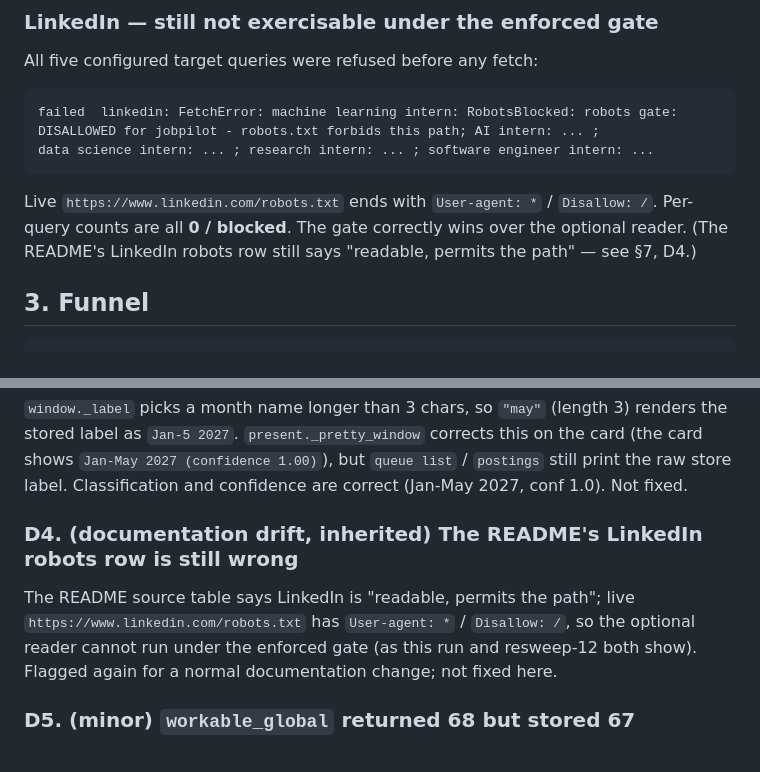
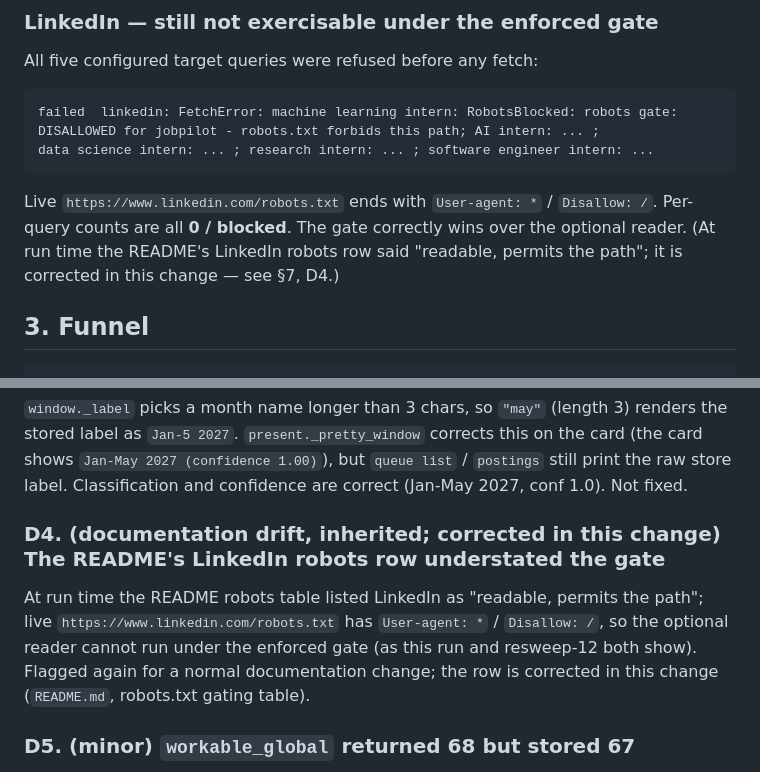
Before and after one commit to Abhigyan1805/jobpilot, a Markdown page: data/jobpilot-resweep-14/report.md, 2 parts joined by grey strips. Drawn GitHub-style.

```diff
--- a/data/jobpilot-resweep-14/report.md
+++ b/data/jobpilot-resweep-14/report.md
@@ -113,8 +113,8 @@ data science intern: ... ; research intern: ... ; software engineer intern: ...
 
 Live `https://www.linkedin.com/robots.txt` ends with `User-agent: *` /
 `Disallow: /`. Per-query counts are all **0 / blocked**. The gate correctly wins
-over the optional reader. (The README's LinkedIn robots row still says
-"readable, permits the path" — see §7, D4.)
+over the optional reader. (At run time the README's LinkedIn robots row said
+"readable, permits the path"; it is corrected in this change — see §7, D4.)
 
 ## 3. Funnel
 
@@ -409,13 +409,14 @@ on the card (the card shows `Jan-May 2027 (confidence 1.00)`), but `queue list`
 / `postings` still print the raw store label. Classification and confidence are
 correct (Jan-May 2027, conf 1.0). Not fixed.
 
-### D4. (documentation drift, inherited) The README's LinkedIn robots row is still wrong
+### D4. (documentation drift, inherited; corrected in this change) The README's LinkedIn robots row understated the gate
 
-The README source table says LinkedIn is "readable, permits the path"; live
-`https://www.linkedin.com/robots.txt` has `User-agent: *` / `Disallow: /`, so
-the optional reader cannot run under the enforced gate (as this run and
-resweep-12 both show). Flagged again for a normal documentation change; not
-fixed here.
+At run time the README robots table listed LinkedIn as "readable, permits the
+path"; live `https://www.linkedin.com/robots.txt` has `User-agent: *` /
+`Disallow: /`, so the optional reader cannot run under the enforced gate (as
+this run and resweep-12 both show). Flagged again for a normal documentation
+change; the row is corrected in this change (`README.md`, robots.txt gating
+table).
 
 ### D5. (minor) `workable_global` returned 68 but stored 67
 
```
Also changed, not shown: AGENTS.md (+1 -1 lines), README.md (+2 -2 lines).
